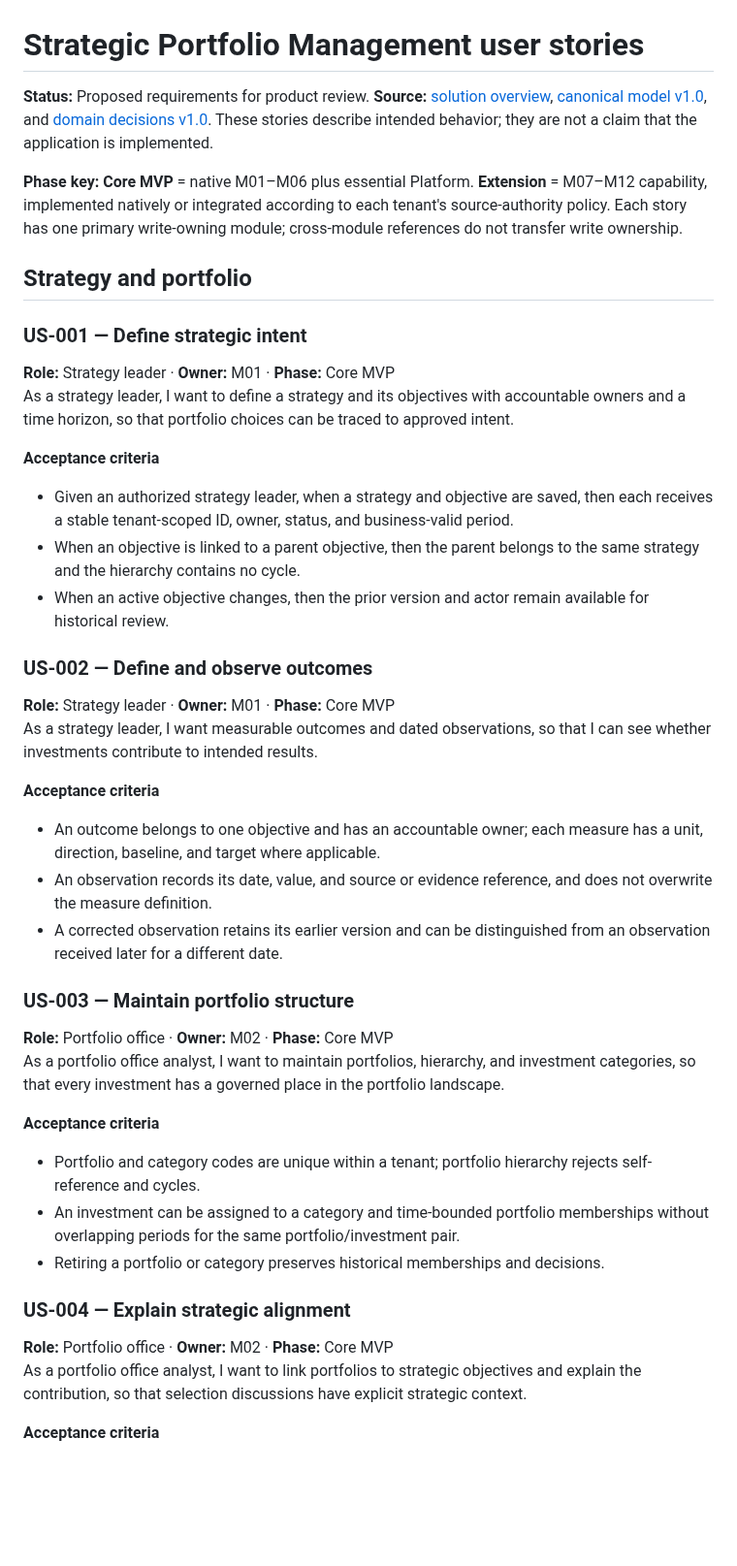
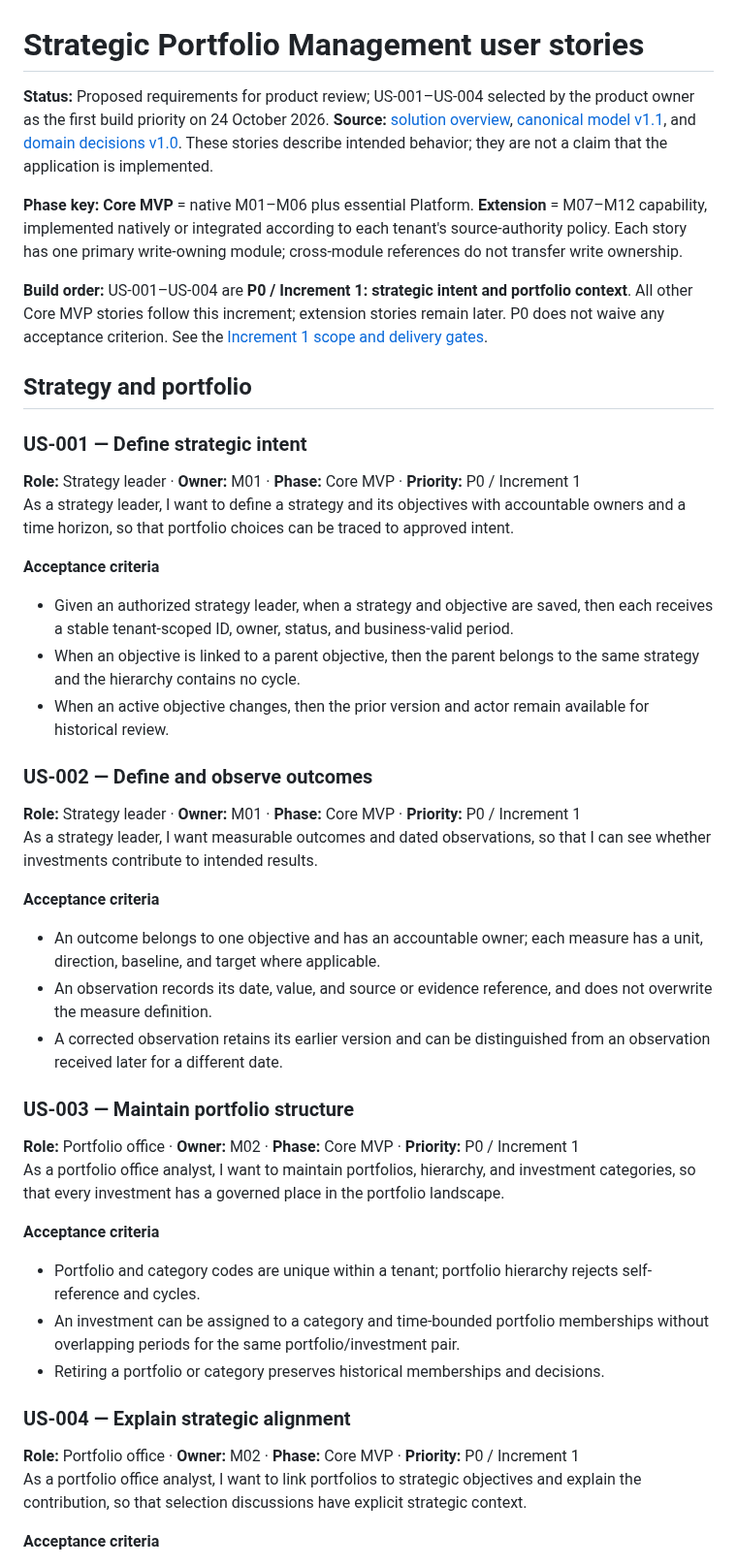
Before and after one commit to squire1310/Strategic_Portfolio_Management, a Markdown page: requirements/user-stories.md, the part around the change. Shown at 97% size. Rendered like a GitHub page; blank space fills up the shorter version.

Commit message:
Align requirements/user-stories.md with first build and model v1.1

```diff
--- a/requirements/user-stories.md
+++ b/requirements/user-stories.md
@@ -1,14 +1,16 @@
 # Strategic Portfolio Management user stories
 
-**Status:** Proposed requirements for product review. **Source:** [solution overview](../docs/solution-overview.md), [canonical model v1.0](../reconciled-core/docs/canonical-domain-model-v1.0.md), and [domain decisions v1.0](../reconciled-core/docs/domain-decisions-v1.0.md). These stories describe intended behavior; they are not a claim that the application is implemented.
+**Status:** Proposed requirements for product review; US-001–US-004 selected by the product owner as the first build priority on 24 October 2026. **Source:** [solution overview](../docs/solution-overview.md), [canonical model v1.1](../reconciled-core/docs/canonical-domain-model-v1.1.md), and [domain decisions v1.0](../reconciled-core/docs/domain-decisions-v1.0.md). These stories describe intended behavior; they are not a claim that the application is implemented.
 
 **Phase key:** **Core MVP** = native M01–M06 plus essential Platform. **Extension** = M07–M12 capability, implemented natively or integrated according to each tenant's source-authority policy. Each story has one primary write-owning module; cross-module references do not transfer write ownership.
+
+**Build order:** US-001–US-004 are **P0 / Increment 1: strategic intent and portfolio context**. All other Core MVP stories follow this increment; extension stories remain later. P0 does not waive any acceptance criterion. See the [Increment 1 scope and delivery gates](build-increment-1.md).
 
 ## Strategy and portfolio
 
 ### US-001 — Define strategic intent
 
-**Role:** Strategy leader · **Owner:** M01 · **Phase:** Core MVP
+**Role:** Strategy leader · **Owner:** M01 · **Phase:** Core MVP · **Priority:** P0 / Increment 1
 As a strategy leader, I want to define a strategy and its objectives with accountable owners and a time horizon, so that portfolio choices can be traced to approved intent.
 
 **Acceptance criteria**
@@ -19,7 +21,7 @@ As a strategy leader, I want to define a strategy and its objectives with accoun
 
 ### US-002 — Define and observe outcomes
 
-**Role:** Strategy leader · **Owner:** M01 · **Phase:** Core MVP
+**Role:** Strategy leader · **Owner:** M01 · **Phase:** Core MVP · **Priority:** P0 / Increment 1
 As a strategy leader, I want measurable outcomes and dated observations, so that I can see whether investments contribute to intended results.
 
 **Acceptance criteria**
@@ -30,7 +32,7 @@ As a strategy leader, I want measurable outcomes and dated observations, so that
 
 ### US-003 — Maintain portfolio structure
 
-**Role:** Portfolio office · **Owner:** M02 · **Phase:** Core MVP
+**Role:** Portfolio office · **Owner:** M02 · **Phase:** Core MVP · **Priority:** P0 / Increment 1
 As a portfolio office analyst, I want to maintain portfolios, hierarchy, and investment categories, so that every investment has a governed place in the portfolio landscape.
 
 **Acceptance criteria**
@@ -41,7 +43,7 @@ As a portfolio office analyst, I want to maintain portfolios, hierarchy, and inv
 
 ### US-004 — Explain strategic alignment
 
-**Role:** Portfolio office · **Owner:** M02 · **Phase:** Core MVP
+**Role:** Portfolio office · **Owner:** M02 · **Phase:** Core MVP · **Priority:** P0 / Increment 1
 As a portfolio office analyst, I want to link portfolios to strategic objectives and explain the contribution, so that selection discussions have explicit strategic context.
 
 **Acceptance criteria**
```
